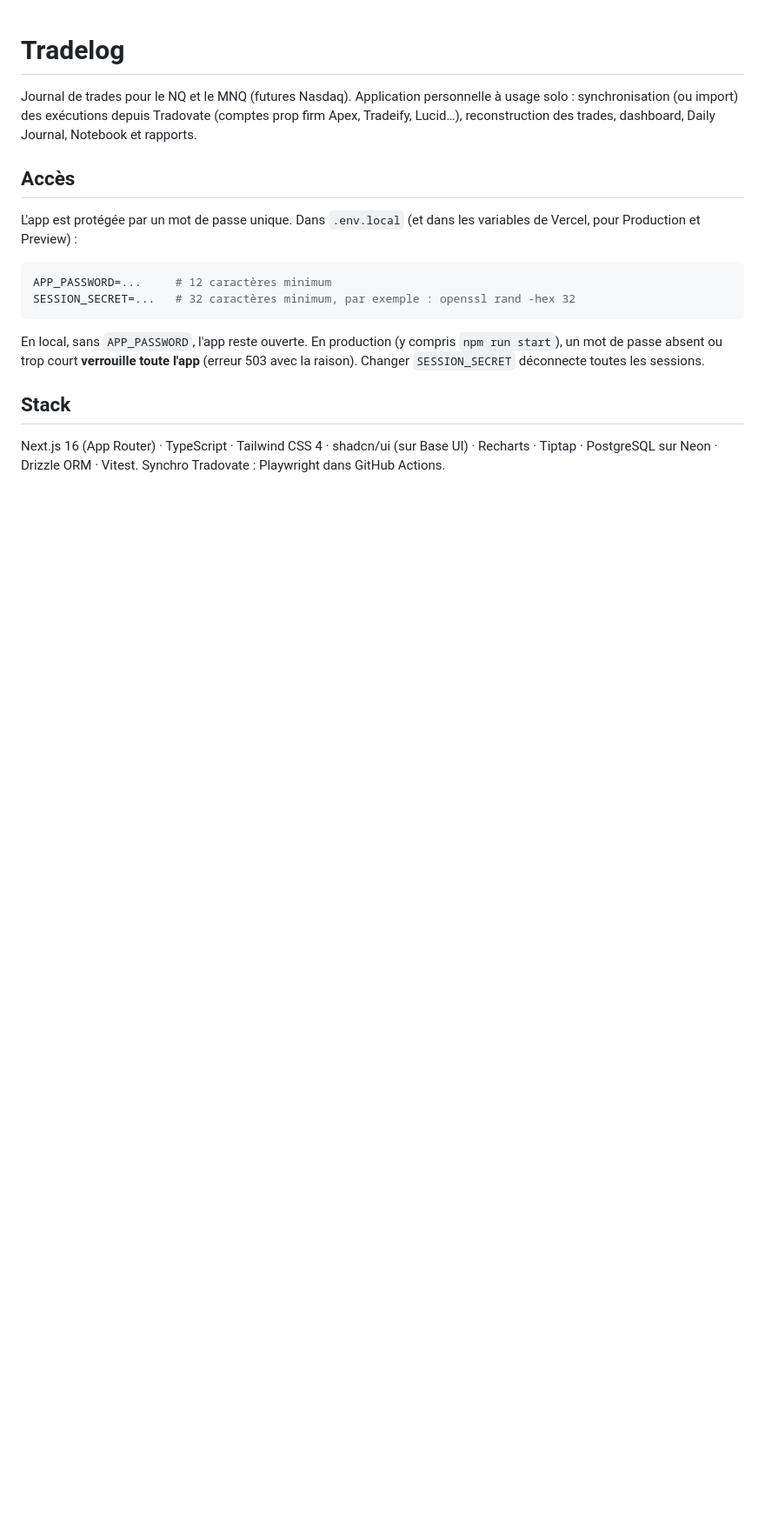
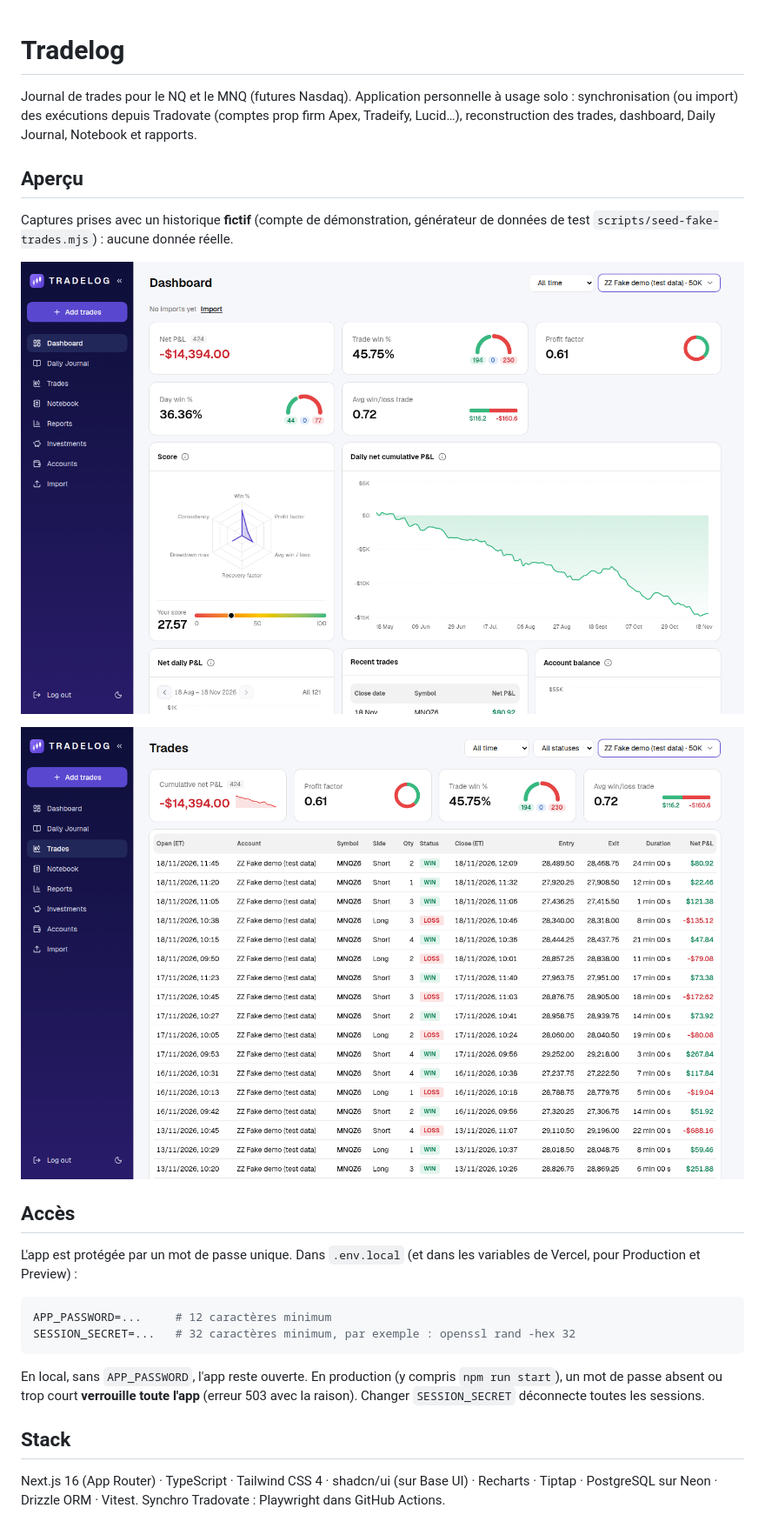
Before and after one commit to walid-ibnoucheikh/tradelog-journal, a Markdown page: README.md, the part around the change. Shown at 87% size. Rendered like a GitHub page; pictures changed too: docs/screenshots/dashboard.png (added), docs/screenshots/trades.png (added); blank space fills up the shorter version.

Commit message:
Add README screenshots (fake demo data)
Co-Authored-By: Claude Sonnet 5.5 <noreply@anthropic.com>

```diff
--- a/README.md
+++ b/README.md
@@ -3,6 +3,15 @@
 Journal de trades pour le NQ et le MNQ (futures Nasdaq). Application personnelle à usage solo : synchronisation (ou import) des exécutions depuis Tradovate (comptes prop
 firm Apex, Tradeify, Lucid…), reconstruction des trades, dashboard, Daily Journal, Notebook et
 rapports.
+
+## Aperçu
+
+Captures prises avec un historique **fictif** (compte de démonstration, générateur de données de test
+`scripts/seed-fake-trades.mjs`) : aucune donnée réelle.
+
+![Dashboard](docs/screenshots/dashboard.png)
+
+![Liste des trades](docs/screenshots/trades.png)
 
 ## Accès
 
```
